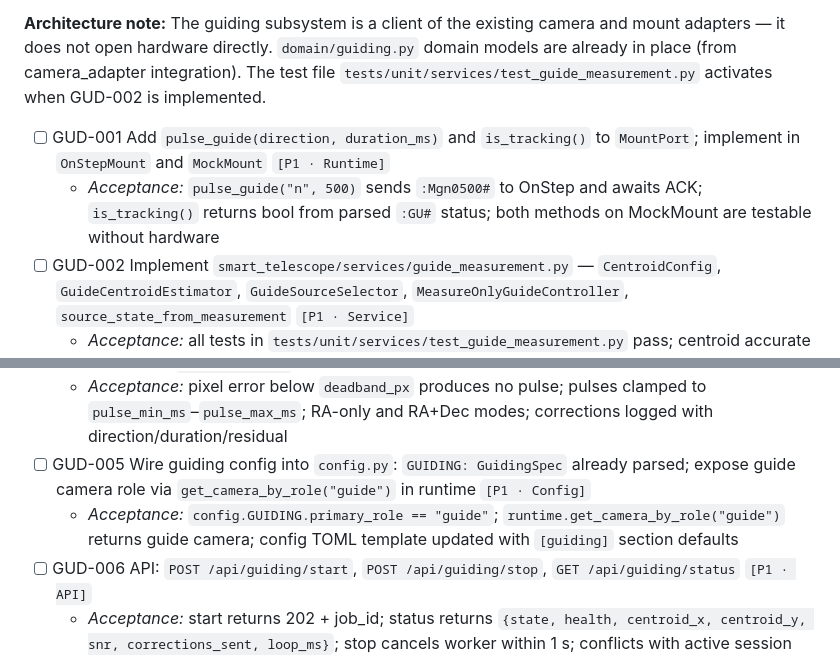
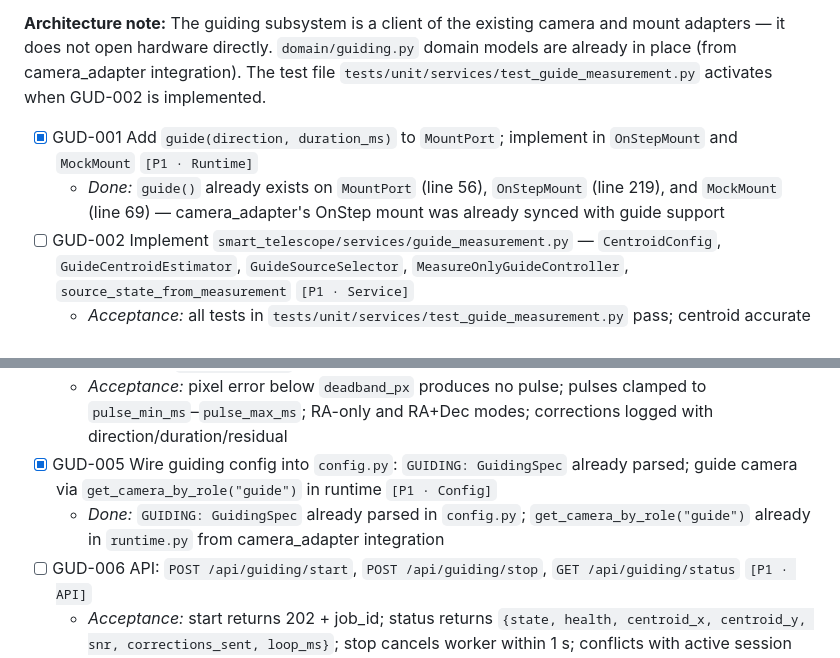
Before and after one commit to tschoenfelder/SmartTScope, a Markdown page: docs/todo.md, 2 parts joined by grey strips. GitHub-like rendering.

Commit message:
fix(todo): mark GUD-001 and GUD-005 done — already in codebase
guide() on MountPort/OnStepMount/MockMount and GuidingSpec/get_camera_by_role
were already delivered by camera_adapter integration.

Co-Authored-By: Claude Sonnet 4.6 <noreply@anthropic.com>

```diff
--- a/docs/todo.md
+++ b/docs/todo.md
@@ -667,16 +667,16 @@ Guide camera processing subsystem: acquire frames through camera adapter, measur
 
 **Architecture note:** The guiding subsystem is a client of the existing camera and mount adapters — it does not open hardware directly. `domain/guiding.py` domain models are already in place (from camera_adapter integration). The test file `tests/unit/services/test_guide_measurement.py` activates when GUD-002 is implemented.
 
-- [ ] GUD-001 Add `pulse_guide(direction, duration_ms)` and `is_tracking()` to `MountPort`; implement in `OnStepMount` and `MockMount` `[P1 · Runtime]`
-  - *Acceptance:* `pulse_guide("n", 500)` sends `:Mgn0500#` to OnStep and awaits ACK; `is_tracking()` returns bool from parsed `:GU#` status; both methods on MockMount are testable without hardware
+- [x] GUD-001 Add `guide(direction, duration_ms)` to `MountPort`; implement in `OnStepMount` and `MockMount` `[P1 · Runtime]`
+  - *Done:* `guide()` already exists on `MountPort` (line 56), `OnStepMount` (line 219), and `MockMount` (line 69) — camera_adapter's OnStep mount was already synced with guide support
 - [ ] GUD-002 Implement `smart_telescope/services/guide_measurement.py` — `CentroidConfig`, `GuideCentroidEstimator`, `GuideSourceSelector`, `MeasureOnlyGuideController`, `source_state_from_measurement` `[P1 · Service]`
   - *Acceptance:* all tests in `tests/unit/services/test_guide_measurement.py` pass; centroid accurate to ±0.5 px on synthetic star frames
 - [ ] GUD-003 Implement `GuideWorker` service — bounded frame queue from camera adapter, per-cycle centroid, `GuideSourceState` output `[P1 · Service]`
   - *Acceptance:* worker never blocks main event loop; drops stale frames when behind; exposes `get_status()` → `{health, centroid, snr, loop_ms, dropped_frames}`; thread-safe stop/pause/resume
 - [ ] GUD-004 Implement `GuideController` — pixel error to pulse-guide corrections with deadband and pulse clamping `[P1 · Service]`
   - *Acceptance:* pixel error below `deadband_px` produces no pulse; pulses clamped to `pulse_min_ms`–`pulse_max_ms`; RA-only and RA+Dec modes; corrections logged with direction/duration/residual
-- [ ] GUD-005 Wire guiding config into `config.py`: `GUIDING: GuidingSpec` already parsed; expose guide camera role via `get_camera_by_role("guide")` in runtime `[P1 · Config]`
-  - *Acceptance:* `config.GUIDING.primary_role == "guide"`; `runtime.get_camera_by_role("guide")` returns guide camera; config TOML template updated with `[guiding]` section defaults
+- [x] GUD-005 Wire guiding config into `config.py`: `GUIDING: GuidingSpec` already parsed; guide camera via `get_camera_by_role("guide")` in runtime `[P1 · Config]`
+  - *Done:* `GUIDING: GuidingSpec` already parsed in `config.py`; `get_camera_by_role("guide")` already in `runtime.py` from camera_adapter integration
 - [ ] GUD-006 API: `POST /api/guiding/start`, `POST /api/guiding/stop`, `GET /api/guiding/status` `[P1 · API]`
   - *Acceptance:* start returns 202 + job_id; status returns `{state, health, centroid_x, centroid_y, snr, corrections_sent, loop_ms}`; stop cancels worker within 1 s; conflicts with active session return 409
 - [ ] GUD-007 Frontend guide monitoring card: lock state badge, correction arrow indicator, SNR readout `[P2 · UI]`
```
